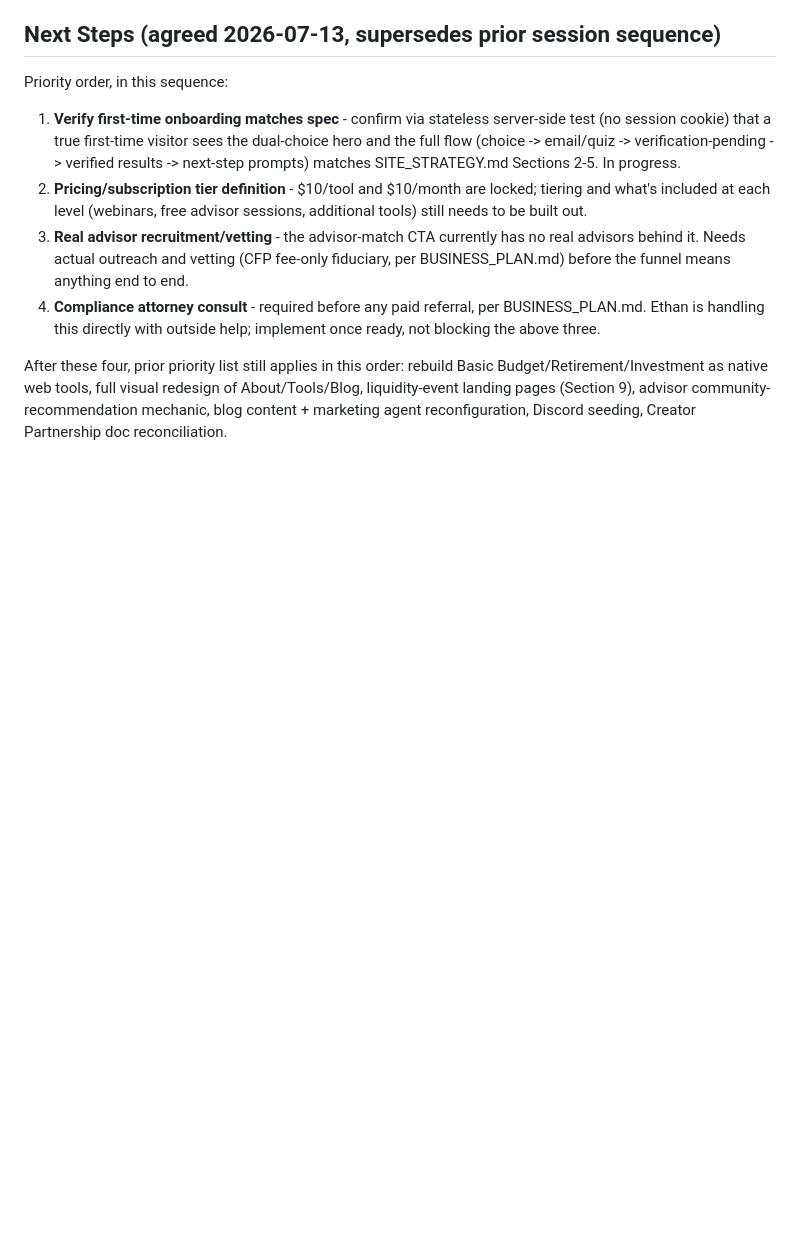
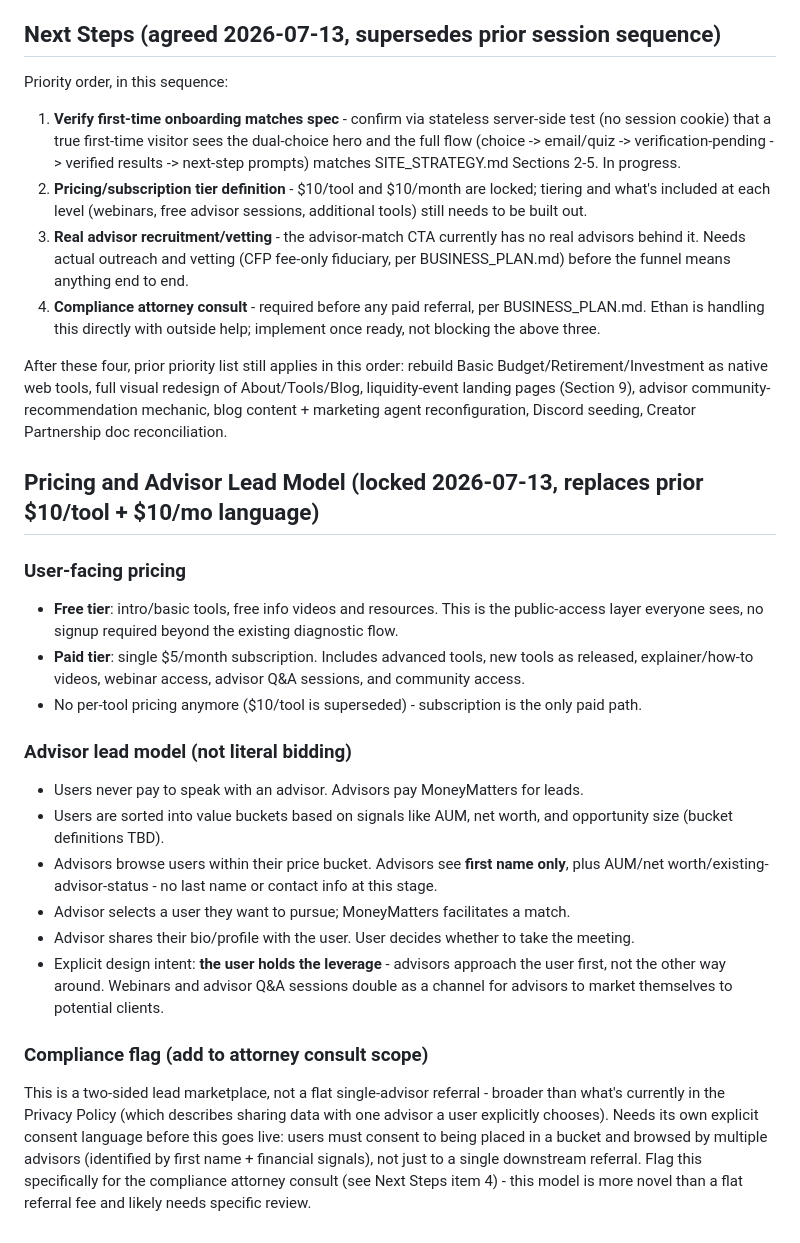
Before and after one commit to MoneyMattersTools/moneymatters., a Markdown page: SITE_STRATEGY.md, the part around the change. Rendered like a GitHub page; blank space fills up the shorter version.

Commit message:
Lock pricing and advisor lead marketplace model

```diff
--- a/SITE_STRATEGY.md
+++ b/SITE_STRATEGY.md
@@ -151,3 +151,23 @@ Priority order, in this sequence:
 4. **Compliance attorney consult** - required before any paid referral, per BUSINESS_PLAN.md. Ethan is handling this directly with outside help; implement once ready, not blocking the above three.
 
 After these four, prior priority list still applies in this order: rebuild Basic Budget/Retirement/Investment as native web tools, full visual redesign of About/Tools/Blog, liquidity-event landing pages (Section 9), advisor community-recommendation mechanic, blog content + marketing agent reconfiguration, Discord seeding, Creator Partnership doc reconciliation.
+## Pricing and Advisor Lead Model (locked 2026-07-13, replaces prior $10/tool + $10/mo language)
+
+### User-facing pricing
+
+- **Free tier**: intro/basic tools, free info videos and resources. This is the public-access layer everyone sees, no signup required beyond the existing diagnostic flow.
+- **Paid tier**: single $5/month subscription. Includes advanced tools, new tools as released, explainer/how-to videos, webinar access, advisor Q&A sessions, and community access.
+- No per-tool pricing anymore ($10/tool is superseded) - subscription is the only paid path.
+
+### Advisor lead model (not literal bidding)
+
+- Users never pay to speak with an advisor. Advisors pay MoneyMatters for leads.
+- Users are sorted into value buckets based on signals like AUM, net worth, and opportunity size (bucket definitions TBD).
+- Advisors browse users within their price bucket. Advisors see **first name only**, plus AUM/net worth/existing-advisor-status - no last name or contact info at this stage.
+- Advisor selects a user they want to pursue; MoneyMatters facilitates a match.
+- Advisor shares their bio/profile with the user. User decides whether to take the meeting.
+- Explicit design intent: **the user holds the leverage** - advisors approach the user first, not the other way around. Webinars and advisor Q&A sessions double as a channel for advisors to market themselves to potential clients.
+
+### Compliance flag (add to attorney consult scope)
+
+This is a two-sided lead marketplace, not a flat single-advisor referral - broader than what's currently in the Privacy Policy (which describes sharing data with one advisor a user explicitly chooses). Needs its own explicit consent language before this goes live: users must consent to being placed in a bucket and browsed by multiple advisors (identified by first name + financial signals), not just to a single downstream referral. Flag this specifically for the compliance attorney consult (see Next Steps item 4) - this model is more novel than a flat referral fee and likely needs specific review.
```
